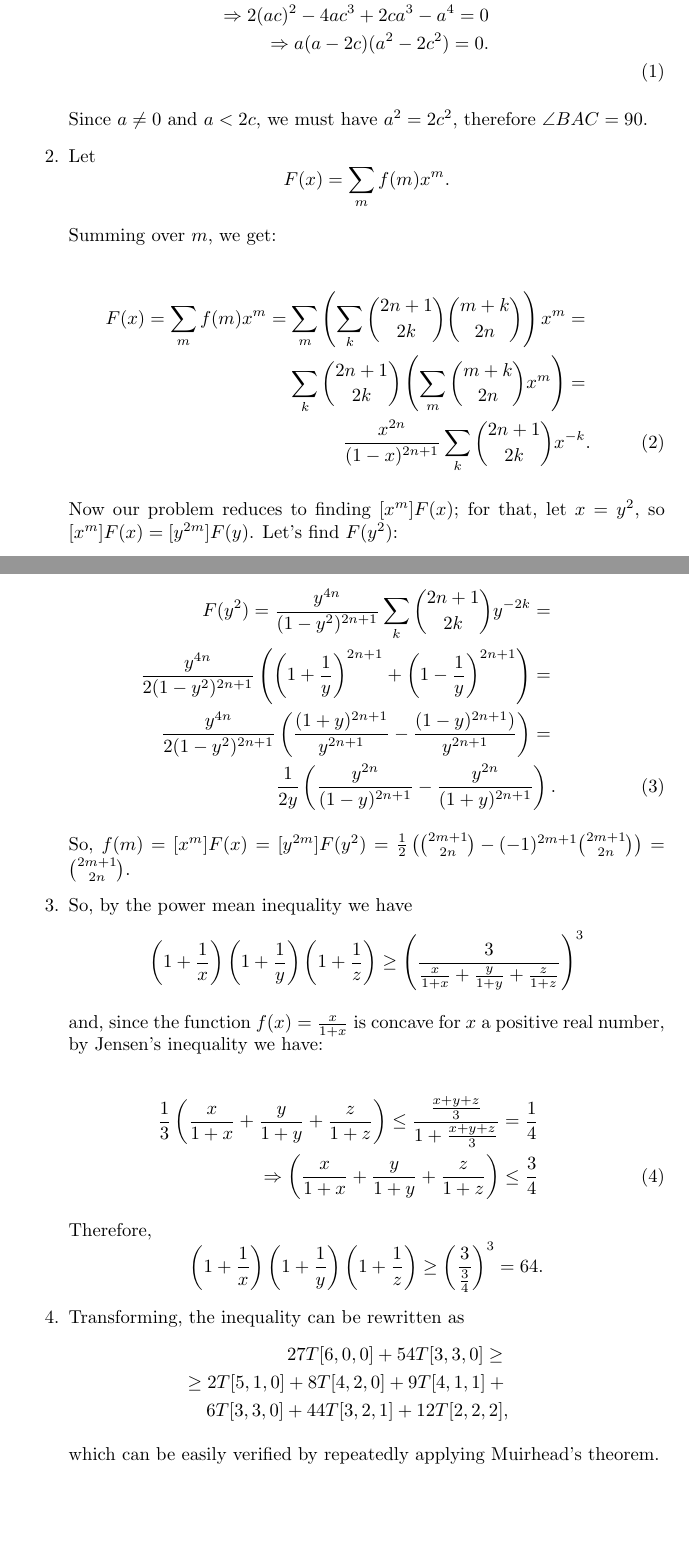
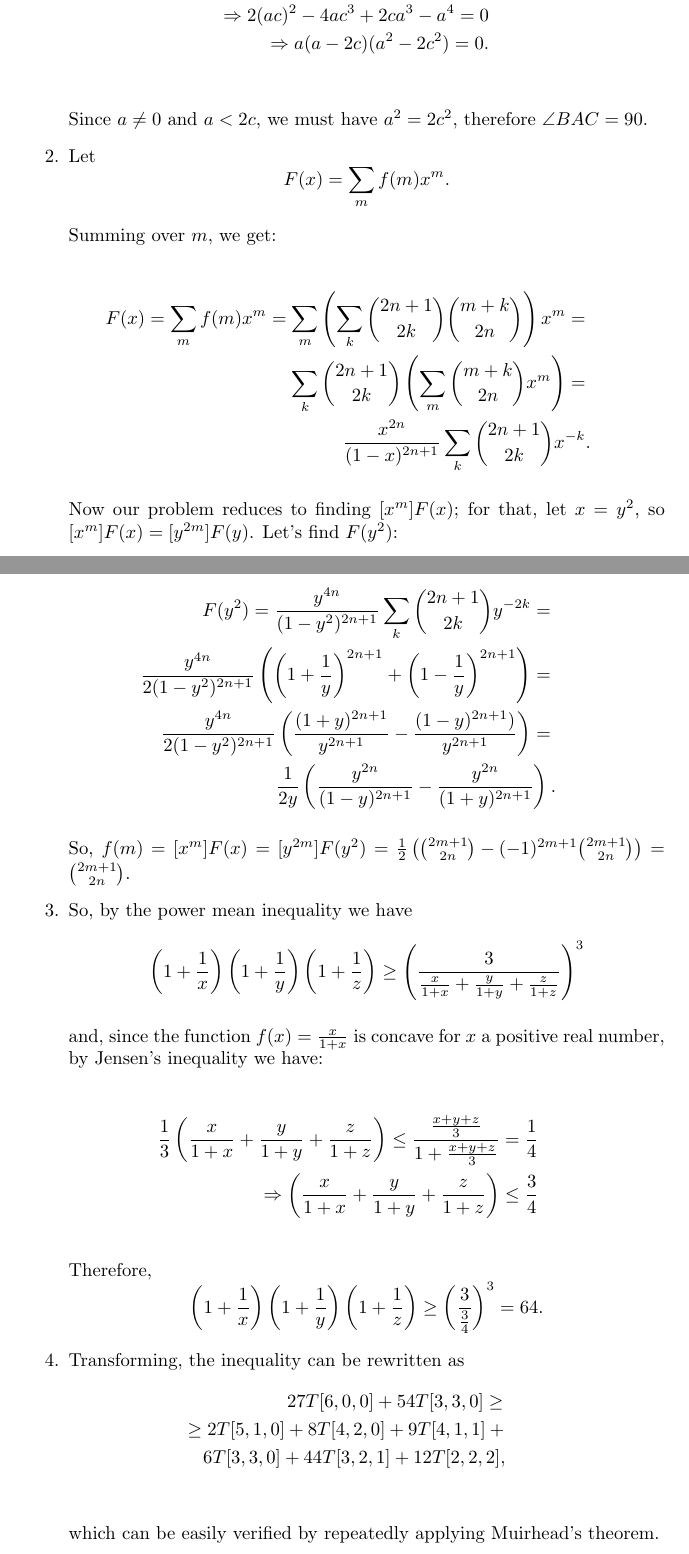
Before and after one commit to jose-ramirez/tex-stuff, a LaTeX document (Merging all the math problems here/sol.tex): two parts of pages 2 and 3 of 5, joined at a grey line, cut so that both start at the same text, the shorter picture padded with empty space. Compiled offline with pdfLaTeX.

Commit message:
Removing eqution numbering in the merged book

```diff
--- a/Merging all the math problems here/sol.tex
+++ b/Merging all the math problems here/sol.tex
@@ -69,21 +69,21 @@ $$
 
 Summing over $m$, we get:
 
-\begin{eqnarray}
-F(x) = \sum_{m}f(m) x^{m} = \sum_{m}\left(\sum_{k} \binom{2n + 1}{2k}\binom{m + k}{2n}\right) x^{m} = \nonumber\\
-\sum_{k} \binom{2n + 1}{2k} \left(\sum_{m}\binom{m + k}{2n} x^{m}\right) = \nonumber\\
+\begin{eqnarray*}
+F(x) = \sum_{m}f(m) x^{m} = \sum_{m}\left(\sum_{k} \binom{2n + 1}{2k}\binom{m + k}{2n}\right) x^{m} = \\
+\sum_{k} \binom{2n + 1}{2k} \left(\sum_{m}\binom{m + k}{2n} x^{m}\right) = \\
 \frac{x^{2n}}{(1 - x)^{2n + 1}} \sum_{k}\binom{2n + 1}{2k}x^{-k}.
-\end{eqnarray}
+\end{eqnarray*}
 
 Now our problem reduces to finding $[x^{m}]F(x)$; for that,
 let $x = y^{2}$, so $[x^{m}]F(x) = [y^{2m}]F(y)$. Let's find $F(y^2)$:
 
-\begin{eqnarray}
-F(y^2) = \frac{y^{4n}}{(1 - y^2)^{2n + 1}} \sum_{k} \binom{2n + 1}{2k}y^{-2k} = \nonumber\\
-\frac{y^{4n}}{2(1 - y^2)^{2n + 1}}\left( \left(1 + \frac{1}{y}\right)^{2n + 1} + \left(1 - \frac{1}{y}\right)^{2n + 1} \right) = \nonumber\\
-\frac{y^{4n}}{2(1 - y^2)^{2n + 1}}\left(\frac{(1 + y)^{2n + 1}}{y^{2n + 1}} - \frac{(1 - y)^{2n + 1})}{y^{2n + 1}} \right) = \nonumber\\
+\begin{eqnarray*}
+F(y^2) = \frac{y^{4n}}{(1 - y^2)^{2n + 1}} \sum_{k} \binom{2n + 1}{2k}y^{-2k} = \\
+\frac{y^{4n}}{2(1 - y^2)^{2n + 1}}\left( \left(1 + \frac{1}{y}\right)^{2n + 1} + \left(1 - \frac{1}{y}\right)^{2n + 1} \right) = \\
+\frac{y^{4n}}{2(1 - y^2)^{2n + 1}}\left(\frac{(1 + y)^{2n + 1}}{y^{2n + 1}} - \frac{(1 - y)^{2n + 1})}{y^{2n + 1}} \right) = \\
 \frac{1}{2y}\left(\frac{y^{2n}}{(1 - y)^{2n + 1}} - \frac{y^{2n}}{(1 + y)^{2n + 1}}\right).
-\end{eqnarray}
+\end{eqnarray*}
 
 So,
 $
@@ -101,10 +101,10 @@ $$
 and, since the function $f(x) = \frac{x}{1 + x}$ is concave for $x$ a positive
 real number, by Jensen's inequality we have:
 
-\begin{eqnarray}
-\frac{1}{3}\left(\frac{x}{1 + x} + \frac{y}{1 + y} + \frac{z}{1 + z}\right) \leq \frac{\frac{x + y + z}{3}}{1 + \frac{x + y + z}{3}} = \frac{1}{4}\nonumber\\
-\Rightarrow \left(\frac{x}{1 + x} + \frac{y}{1 + y} + \frac{z}{1 + z}\right) \leq \frac{3}{4}
-\end{eqnarray}
+\begin{eqnarray*}
+\frac{1}{3}\left(\frac{x}{1 + x} + \frac{y}{1 + y} + \frac{z}{1 + z}\right) \leq \frac{\frac{x + y + z}{3}}{1 + \frac{x + y + z}{3}} = \frac{1}{4} \\
+\Rightarrow \left(\frac{x}{1 + x} + \frac{y}{1 + y} + \frac{z}{1 + z}\right) \leq \frac{3}{4} \\
+\end{eqnarray*}
 
 Therefore,
 $$
@@ -113,11 +113,11 @@ $$
 $$
 
 \item Transforming, the inequality can be rewritten as
-\begin{eqnarray}
-27T[6, 0, 0] + 54T[3, 3, 0] \geq \nonumber\\
-\geq 2T[5, 1, 0] + 8T[4, 2, 0] + 9T[4, 1, 1] + \nonumber\\
-6T[3, 3, 0] + 44T[3, 2, 1] + 12T[2, 2, 2], \nonumber
-\end{eqnarray}
+\begin{eqnarray*}
+27T[6, 0, 0] + 54T[3, 3, 0] \geq \\
+\geq 2T[5, 1, 0] + 8T[4, 2, 0] + 9T[4, 1, 1] + \\
+6T[3, 3, 0] + 44T[3, 2, 1] + 12T[2, 2, 2], \\
+\end{eqnarray*}
 
 which can be easily verified by repeatedly applying Muirhead's theorem.
 
```
Also changed, not shown: Merging all the math problems here/sol.tex (12 more changed lines).
